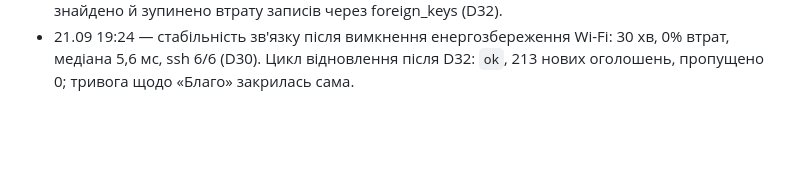
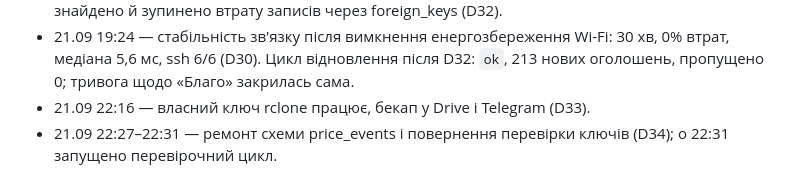
Before and after one commit to Vasia228-web/Monitoring-CRM, a Markdown page: implementation-notes.md, the part around one of its changes. GitHub-like rendering; blank space fills up the shorter version.

```diff
--- a/implementation-notes.md
+++ b/implementation-notes.md
@@ -482,3 +529,6 @@
 - 21.09 19:24 — стабільність зв'язку після вимкнення енергозбереження Wi-Fi:
   30 хв, 0% втрат, медіана 5,6 мс, ssh 6/6 (D30). Цикл відновлення після D32:
   `ok`, 213 нових оголошень, пропущено 0; тривога щодо «Благо» закрилась сама.
+- 21.09 22:16 — власний ключ rclone працює, бекап у Drive і Telegram (D33).
+- 21.09 22:27–22:31 — ремонт схеми price_events і повернення перевірки ключів
+  (D34); о 22:31 запущено перевірочний цикл.
```
Also changed, not shown: other parts of implementation-notes.md (+47 -0 lines), ЯК-ЗАПУСТИТИ.md (+2 -1 lines).
